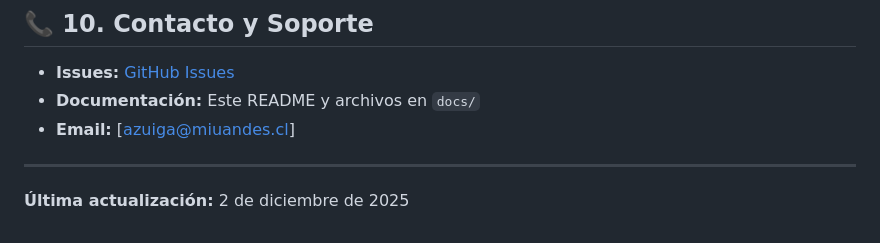
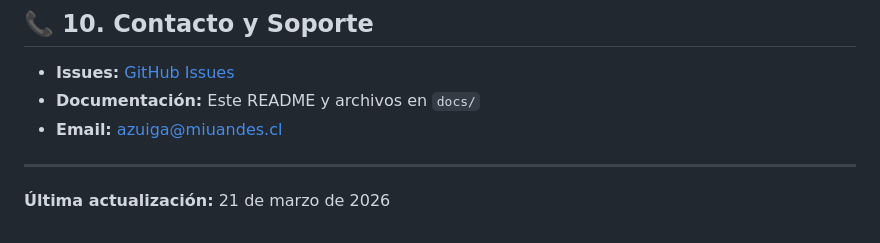
Before and after one commit to AlbertoZuiga/arbocensus, a Markdown page: README.md, the part around the change. Rendered like a GitHub page.

Commit message:
docs(README): update email link format and refresh last updated date

```diff
--- a/README.md
+++ b/README.md
@@ -929,8 +929,8 @@ Descripción detallada (opcional)
 
 - **Issues:** [GitHub Issues](https://github.com/AlbertoZuiga/arbocensus/issues)
 - **Documentación:** Este README y archivos en `docs/`
-- **Email:** [azuiga@miuandes.cl]
+- **Email:** [azuiga@miuandes.cl](azuiga@miuandes.cl)
 
 ---
 
-**Última actualización:** 2 de diciembre de 2025
+**Última actualización:** 21 de marzo de 2026
```
